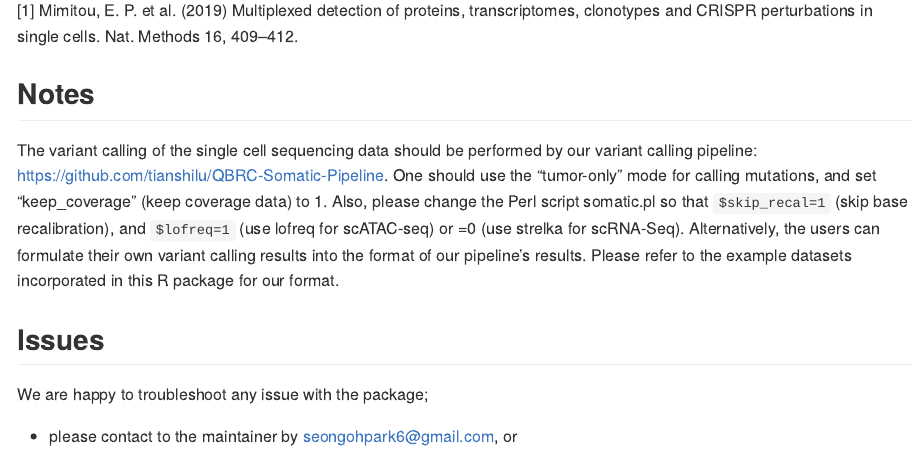
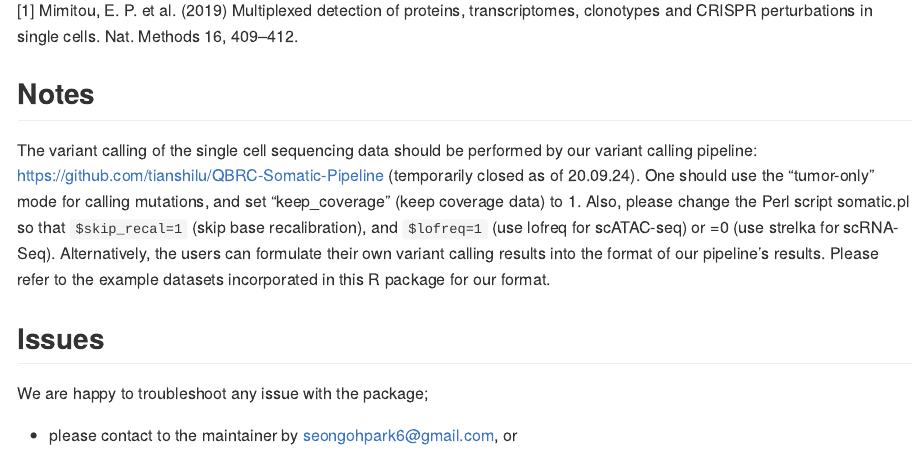
Before and after one commit to inmybrain/SClineager, an R Markdown document (README.Rmd): the page in a window 1100 px wide, from 6450 px down. Rendered offline with R 4.5, knitr and Pandoc, with nearby package versions.

Commit message:
README-link-closed

```diff
--- a/README.Rmd
+++ b/README.Rmd
@@ -383,7 +383,7 @@ Mimitou, E. P. et al. (2019) Multiplexed detection of proteins, transcriptomes,
 
 ## Notes
 
-The variant calling of the single cell sequencing data should be performed by our variant calling pipeline: https://github.com/tianshilu/QBRC-Somatic-Pipeline. One should use the "tumor-only" mode for calling mutations, and set "keep_coverage" (keep coverage data) to 1. Also, please change the Perl script somatic.pl so that `$skip_recal=1` (skip base recalibration), and `$lofreq=1` (use lofreq for scATAC-seq) or =0 (use strelka for scRNA-Seq).
+The variant calling of the single cell sequencing data should be performed by our variant calling pipeline: https://github.com/tianshilu/QBRC-Somatic-Pipeline (temporarily closed as of 20.09.24). One should use the "tumor-only" mode for calling mutations, and set "keep_coverage" (keep coverage data) to 1. Also, please change the Perl script somatic.pl so that `$skip_recal=1` (skip base recalibration), and `$lofreq=1` (use lofreq for scATAC-seq) or =0 (use strelka for scRNA-Seq).
 Alternatively, the users can formulate their own variant calling results into the format of our pipeline’s results. Please refer to the example datasets incorporated in this R package for our format.
 
 
```
Also changed, not shown: README.md.
